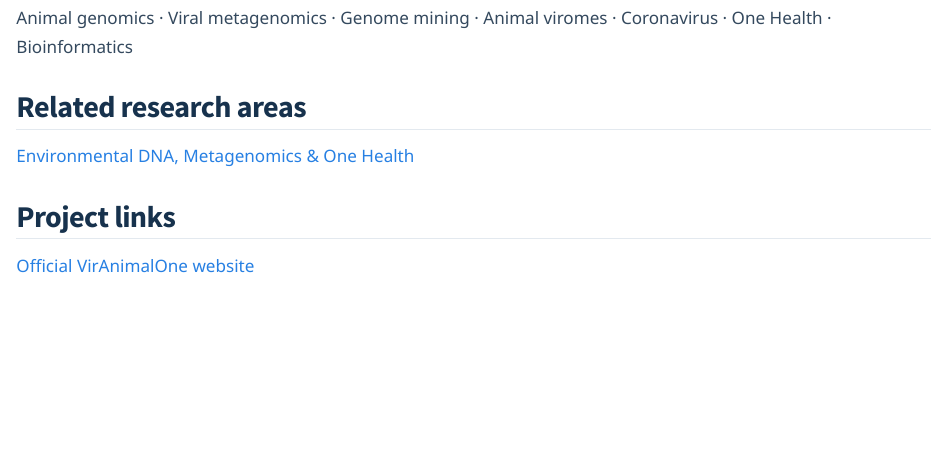
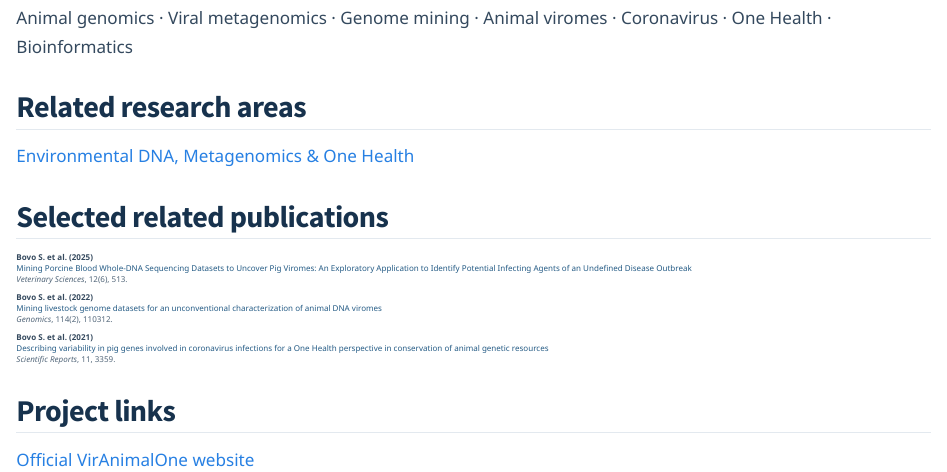
Before and after one commit to samuele-bovo/samuele-bovo.github.io, a Quarto document (projects/viranimalone/index.qmd): the page in a window 1100 px wide, from 1220 px down. Rendered offline with R 4.5, knitr and Pandoc in place of Quarto, with nearby package versions.

Commit message:
Update index.qmd

```diff
--- a/projects/viranimalone/index.qmd
+++ b/projects/viranimalone/index.qmd
@@ -76,6 +76,25 @@ Coronavirus · One Health · Bioinformatics
 
 [Environmental DNA, Metagenomics & One Health](../../research.qmd#environmental-dna-metagenomics-one-health)
 
+
+## Selected related publications
+
+::: {.publication-list}
+
+**Bovo S. et al. (2025)**
+[Mining Porcine Blood Whole-DNA Sequencing Datasets to Uncover Pig Viromes: An Exploratory Application to Identify Potential Infecting Agents of an Undefined Disease Outbreak](https://doi.org/10.3390/vetsci12060513)
+*Veterinary Sciences*, 12(6), 513.
+
+**Bovo S. et al. (2022)**
+[Mining livestock genome datasets for an unconventional characterization of animal DNA viromes](https://doi.org/10.1016/j.ygeno.2022.110312)
+*Genomics*, 114(2), 110312.
+
+**Bovo S. et al. (2021)**
+[Describing variability in pig genes involved in coronavirus infections for a One Health perspective in conservation of animal genetic resources](https://doi.org/10.1038/s41598-021-82956-0)
+*Scientific Reports*, 11, 3359.
+
+:::
+
 ## Project links
 
 [Official VirAnimalOne website](https://site.unibo.it/viranimalone/en)
```
